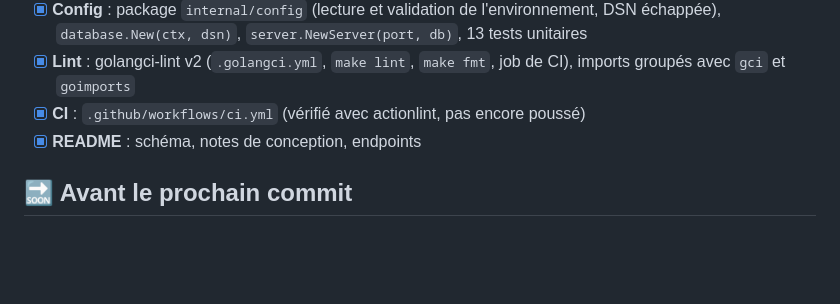
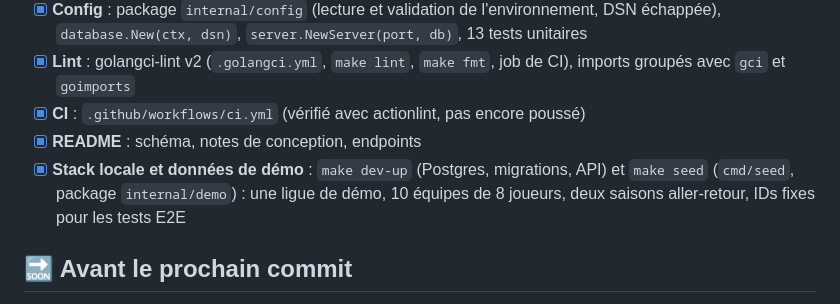
Before and after one commit to kejlerj/league-s, a Markdown page: docs/api/checklist.md, the part around the change. Rendered like a GitHub page; blank space fills up the shorter version.

```diff
--- a/docs/api/checklist.md
+++ b/docs/api/checklist.md
@@ -11,6 +11,7 @@
 - [x] **Lint** : golangci-lint v2 (`.golangci.yml`, `make lint`, `make fmt`, job de CI), imports groupés avec `gci` et `goimports`
 - [x] **CI** : `.github/workflows/ci.yml` (vérifié avec actionlint, pas encore poussé)
 - [x] **README** : schéma, notes de conception, endpoints
+- [x] **Stack locale et données de démo** : `make dev-up` (Postgres, migrations, API) et `make seed` (`cmd/seed`, package `internal/demo`) : une ligue de démo, 10 équipes de 8 joueurs, deux saisons aller-retour, IDs fixes pour les tests E2E
 
 ## 🔜 Avant le prochain commit
 
```
Also changed, not shown: README.md (+39 -0 lines).
